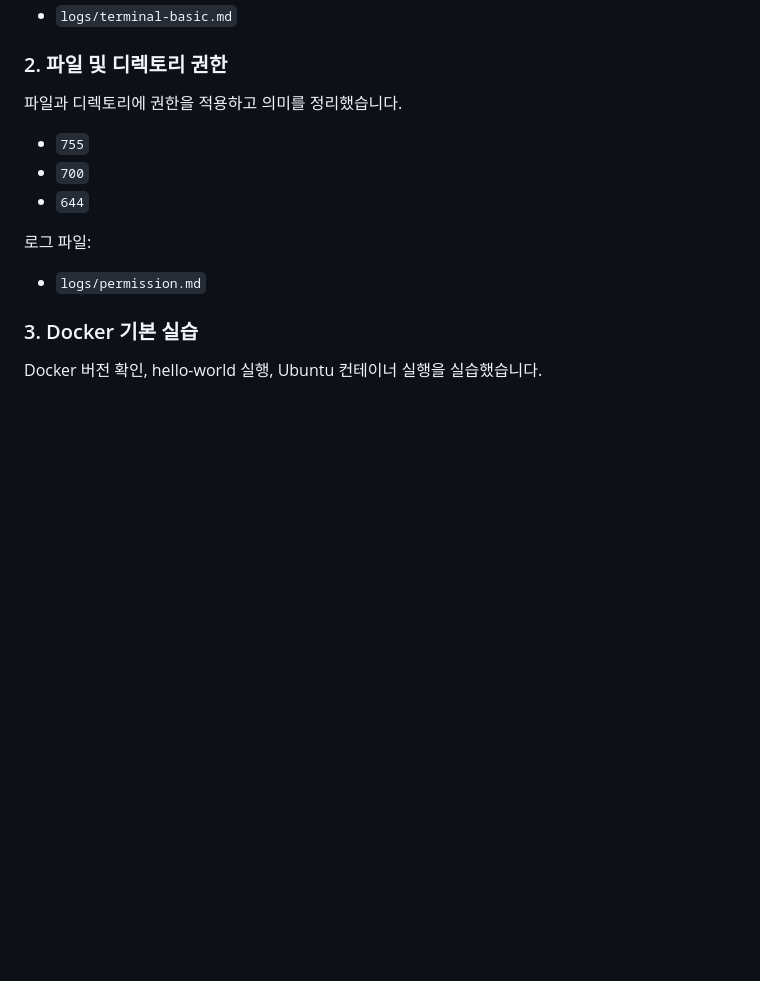
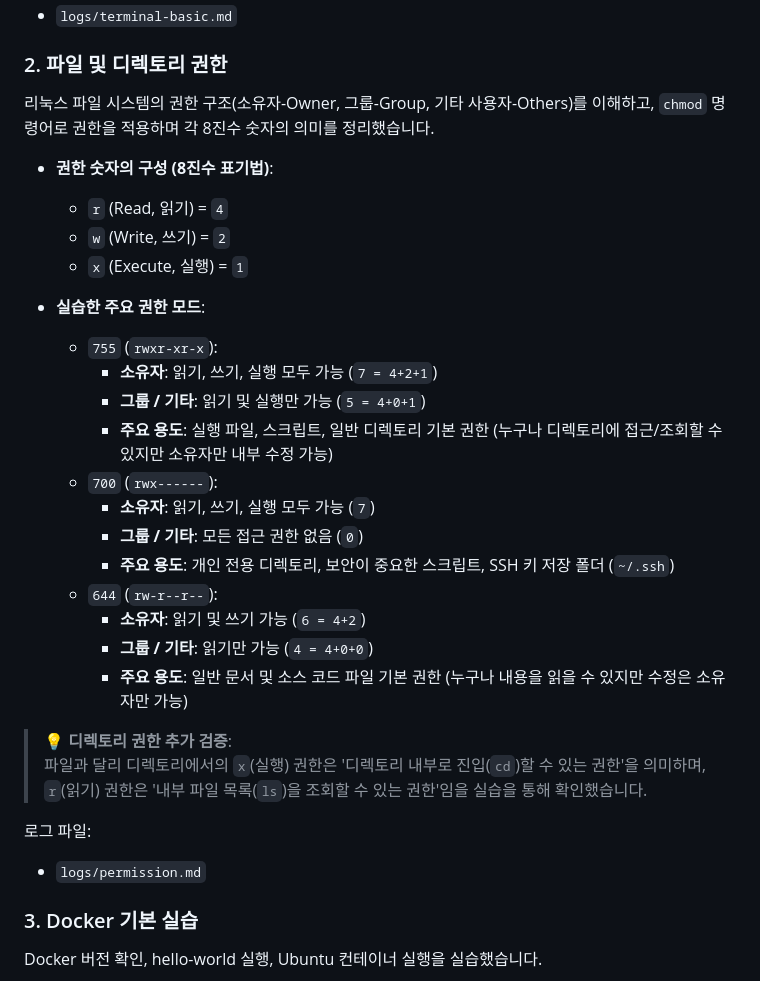
Before and after one commit to haeunyn/dev-workstation-mission, a Markdown page: README.md, the part around the change. Rendered like a GitHub page; blank space fills up the shorter version.

```diff
--- a/README.md
+++ b/README.md
@@ -30,11 +30,29 @@
 
 ### 2. 파일 및 디렉토리 권한
 
-파일과 디렉토리에 권한을 적용하고 의미를 정리했습니다.
+리눅스 파일 시스템의 권한 구조(소유자-Owner, 그룹-Group, 기타 사용자-Others)를 이해하고, `chmod` 명령어로 권한을 적용하며 각 8진수 숫자의 의미를 정리했습니다.
 
-- `755`
-- `700`
-- `644`
+* **권한 숫자의 구성 (8진수 표기법)**:
+  * `r` (Read, 읽기) = `4`
+  * `w` (Write, 쓰기) = `2`
+  * `x` (Execute, 실행) = `1`
+
+* **실습한 주요 권한 모드**:
+  * `755` (`rwxr-xr-x`):
+    * **소유자**: 읽기, 쓰기, 실행 모두 가능 (`7 = 4+2+1`)
+    * **그룹 / 기타**: 읽기 및 실행만 가능 (`5 = 4+0+1`)
+    * **주요 용도**: 실행 파일, 스크립트, 일반 디렉토리 기본 권한 (누구나 디렉토리에 접근/조회할 수 있지만 소유자만 내부 수정 가능)
+  * `700` (`rwx------`):
+    * **소유자**: 읽기, 쓰기, 실행 모두 가능 (`7`)
+    * **그룹 / 기타**: 모든 접근 권한 없음 (`0`)
+    * **주요 용도**: 개인 전용 디렉토리, 보안이 중요한 스크립트, SSH 키 저장 폴더 (`~/.ssh`)
+  * `644` (`rw-r--r--`):
+    * **소유자**: 읽기 및 쓰기 가능 (`6 = 4+2`)
+    * **그룹 / 기타**: 읽기만 가능 (`4 = 4+0+0`)
+    * **주요 용도**: 일반 문서 및 소스 코드 파일 기본 권한 (누구나 내용을 읽을 수 있지만 수정은 소유자만 가능)
+
+> **💡 디렉토리 권한 추가 검증**:
+> 파일과 달리 디렉토리에서의 `x`(실행) 권한은 '디렉토리 내부로 진입(`cd`)할 수 있는 권한'을 의미하며, `r`(읽기) 권한은 '내부 파일 목록(`ls`)을 조회할 수 있는 권한'임을 실습을 통해 확인했습니다.
 
 로그 파일:
 
```
